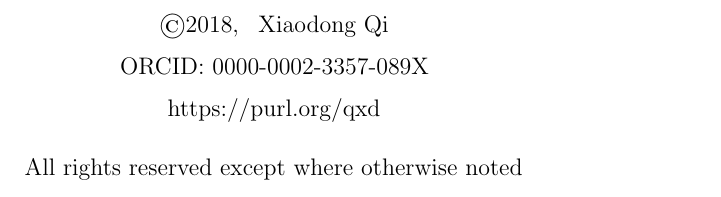
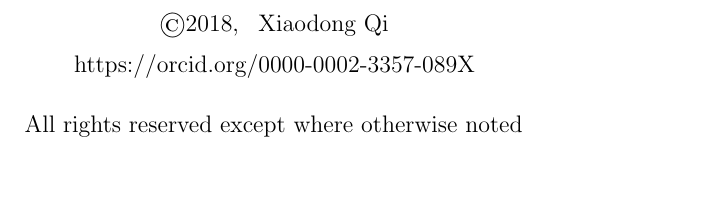
Before and after one commit to i2000s/PhD_Thesis, a LaTeX thesis (main/main.tex, which reads styles/unmphythesis.cls): part of page 3 of 74, cut so that both start at the same text. Compiled offline with pdfLaTeX.

Commit message:
Use PURL to give authors the options to use the ORCID link or other permenant links/information.

```diff
--- a/main/main.tex
+++ b/main/main.tex
@@ -36,8 +36,8 @@
 
 \maketitle
 
-\orcid{0000-0002-3357-089X} % ORCID if any.
-\purl{https://purl.org/qxd} % Permenant URL of the author or the dissertation download address.
+\purl{https://orcid.org/0000-0002-3357-089X} % A permenant website address of the author. It can be the ORCID link in the format of `https://orcid.org/XXXX-XXXX-XXXX'.
+
 %% IMPORTANT: Select ONE of the rights statement below.
 %\rightsstatement{All rights reserved}
 \rightsstatement{All rights reserved except where otherwise noted}
--- a/styles/unmphythesis.cls
+++ b/styles/unmphythesis.cls
@@ -527,8 +527,6 @@
 %::::::::::::::::::::::::::::::::::::::::::::::::::::::::::::::::::::::::
 %  The following commands define the copywrite page
 %::::::::::::::::::::::::::::::::::::::::::::::::::::::::::::::::::::::::
-\newcommand{\orcid}[1]{\gdef\@orcid{#1}}
-\orcid{}
 \newcommand{\purl}[1]{\gdef\@purl{#1}}
 \purl{}
 \newcommand{\rightsstatement}[1]{\gdef\@rightsstatement{#1}}
@@ -548,8 +546,7 @@
   \null\vfil%
   \begin{center}%
     \vspace{+0.56in}
-    \copyright \thisyear, \hskip 0.5em \@author
-    \\ORCID: \@orcid \\ \@purl \par
+    \copyright \thisyear, \hskip 0.5em \@author\\ \@purl \par
        \@rightsstatement\par
   \end{center}%
   \vfil\vfil\null%
```
